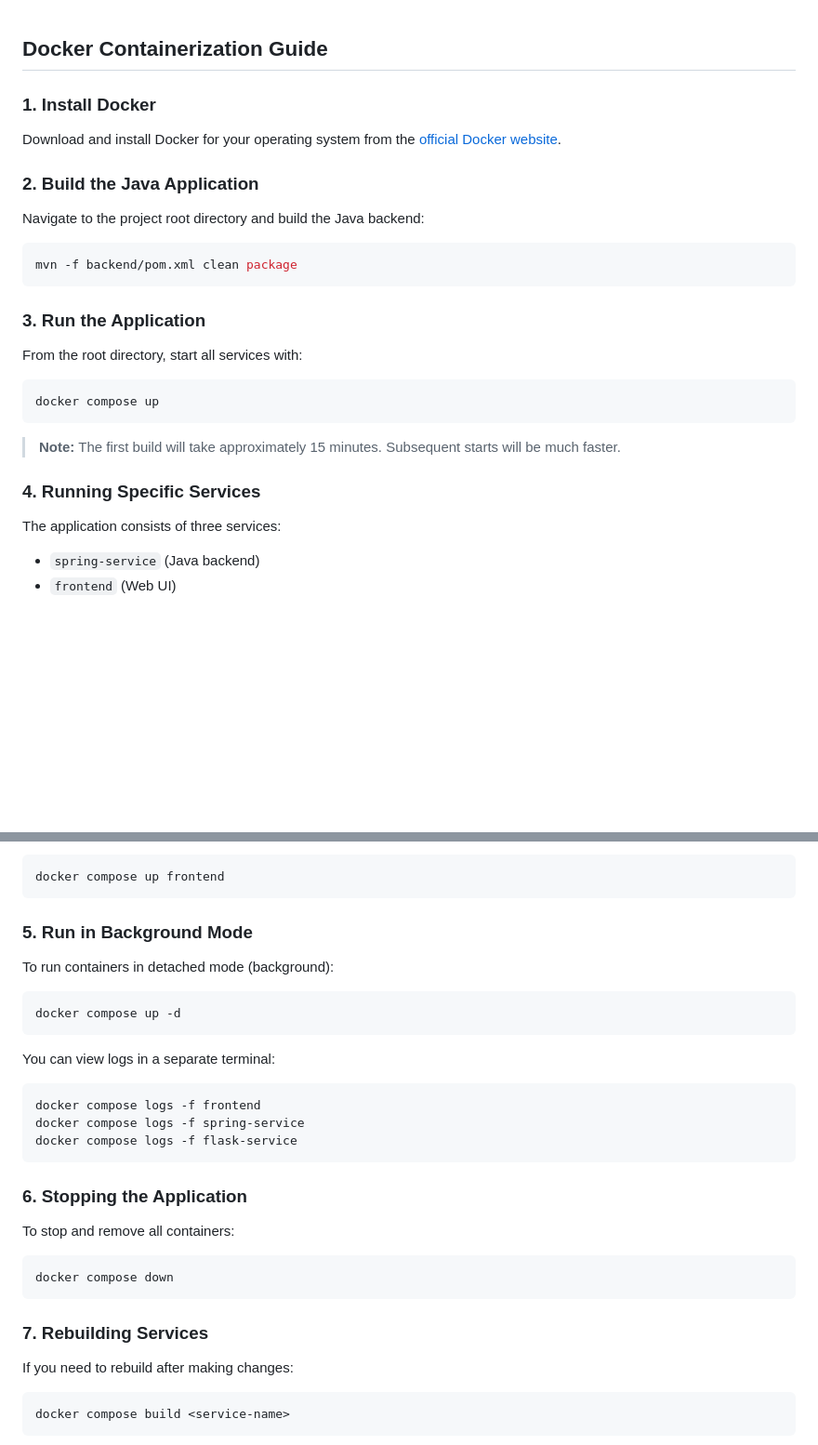
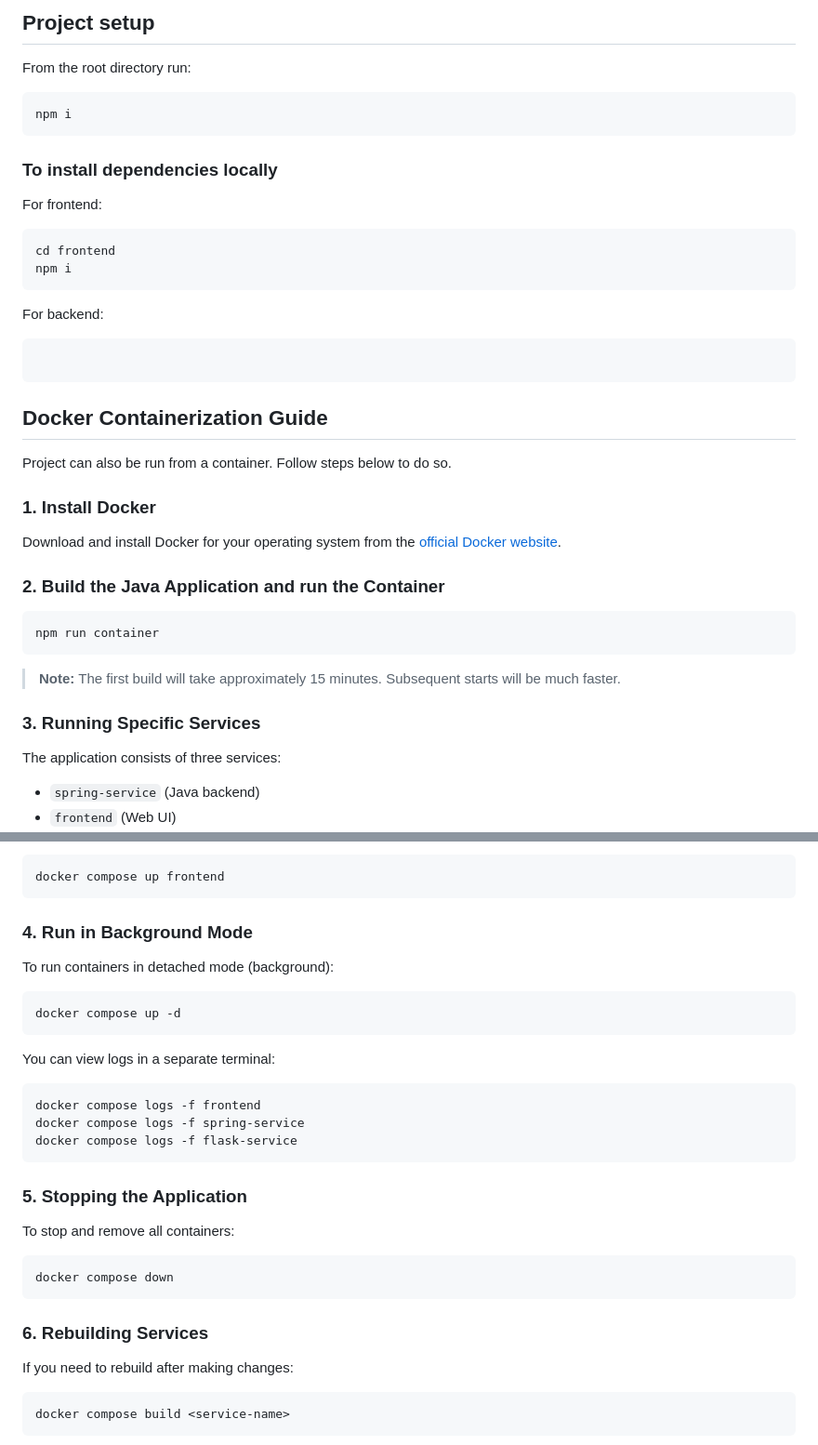
Before and after one commit to Vemtor/karaoke, a Markdown page: README.md, 2 parts joined by grey strips. Shown: that part at 93% size. GitHub-like rendering; blank space fills up the shorter version.

Commit message:
feat: add setup steps

````diff
--- a/README.md
+++ b/README.md
@@ -1,28 +1,43 @@
+## Project setup
+
+From the root directory run:
+
+```bash
+npm i
+```
+
+### To install dependencies locally
+
+For frontend:
+
+```bash
+cd frontend
+npm i
+```
+
+For backend:
+
+```bash
+
+```
+
 ## Docker Containerization Guide
+
+Project can also be run from a container. Follow steps below to do so.
 
 ### 1. Install Docker
 
 Download and install Docker for your operating system from the [official Docker website](https://docs.docker.com/get-docker/).
 
-### 2. Build the Java Application
-
-Navigate to the project root directory and build the Java backend:
+### 2. Build the Java Application and run the Container
 
 ```bash
-mvn -f backend/pom.xml clean package
-```
-
-### 3. Run the Application
-
-From the root directory, start all services with:
-
-```bash
-docker compose up
+npm run container
 ```
 
 > **Note:** The first build will take approximately 15 minutes. Subsequent starts will be much faster.
 
-### 4. Running Specific Services
+### 3. Running Specific Services
 
 The application consists of three services:
 
@@ -46,7 +61,7 @@ For example:
 docker compose up frontend
 ```
 
-### 5. Run in Background Mode
+### 4. Run in Background Mode
 
 To run containers in detached mode (background):
 
@@ -62,7 +77,7 @@ docker compose logs -f spring-service
 docker compose logs -f flask-service
 ```
 
-### 6. Stopping the Application
+### 5. Stopping the Application
 
 To stop and remove all containers:
 
@@ -70,7 +85,7 @@ To stop and remove all containers:
 docker compose down
 ```
 
-### 7. Rebuilding Services
+### 6. Rebuilding Services
 
 If you need to rebuild after making changes:
 
````
Also changed, not shown: other parts of README.md (+5 -0 lines).
